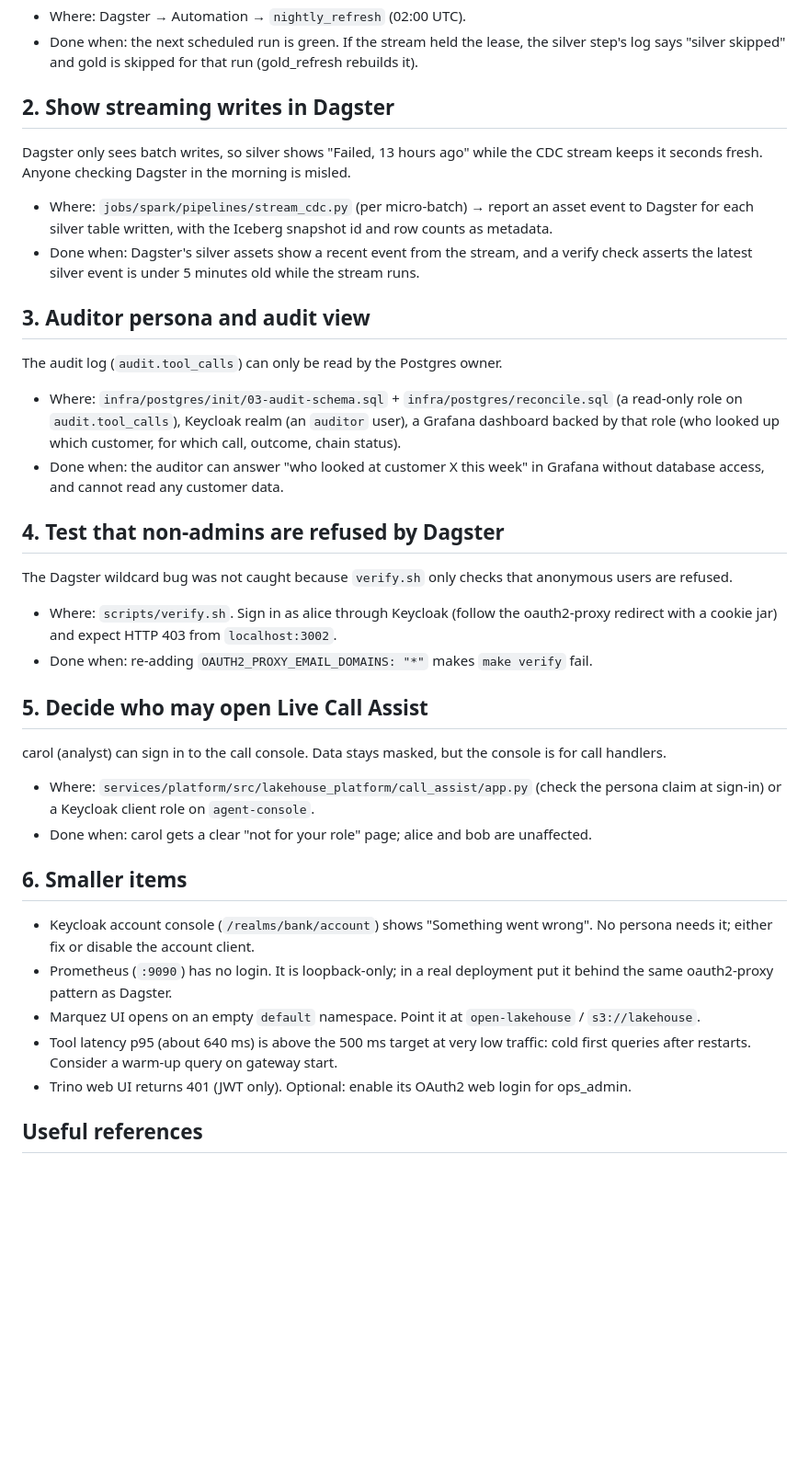
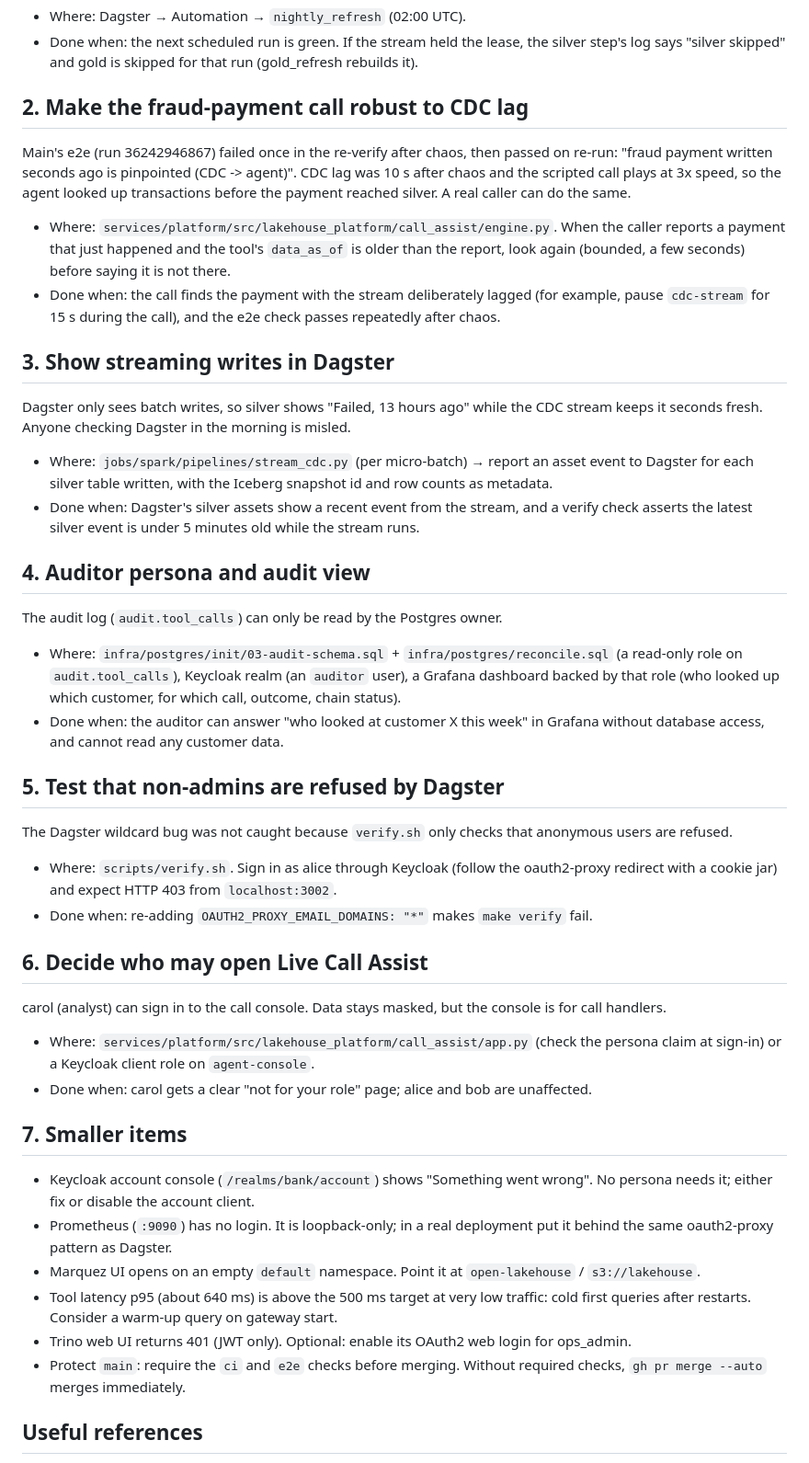
Before and after one commit to cloudcruncher/open-lakehouse, a Markdown page: docs/next-steps.md, the part around the change. Shown at 92% size. GitHub-like rendering; blank space fills up the shorter version.

Commit message:
Next steps: flaky CDC-to-agent check after chaos, protect main
Co-Authored-By: Claude Opus 5.5 <noreply@anthropic.com>

```diff
--- a/docs/next-steps.md
+++ b/docs/next-steps.md
@@ -12,7 +12,18 @@ The fix is covered by a verify check, but the schedule has not yet run with it.
 - Done when: the next scheduled run is green. If the stream held the lease, the silver step's
   log says "silver skipped" and gold is skipped for that run (gold_refresh rebuilds it).
 
-## 2. Show streaming writes in Dagster
+## 2. Make the fraud-payment call robust to CDC lag
+Main's e2e (run 36242946867) failed once in the re-verify after chaos, then passed on re-run:
+"fraud payment written seconds ago is pinpointed (CDC -> agent)". CDC lag was 10 s after chaos and
+the scripted call plays at 3x speed, so the agent looked up transactions before the payment reached
+silver. A real caller can do the same.
+- Where: `services/platform/src/lakehouse_platform/call_assist/engine.py`. When the caller reports
+  a payment that just happened and the tool's `data_as_of` is older than the report, look again
+  (bounded, a few seconds) before saying it is not there.
+- Done when: the call finds the payment with the stream deliberately lagged (for example, pause
+  `cdc-stream` for 15 s during the call), and the e2e check passes repeatedly after chaos.
+
+## 3. Show streaming writes in Dagster
 Dagster only sees batch writes, so silver shows "Failed, 13 hours ago" while the CDC stream keeps
 it seconds fresh. Anyone checking Dagster in the morning is misled.
 - Where: `jobs/spark/pipelines/stream_cdc.py` (per micro-batch) → report an asset event to Dagster
@@ -20,7 +31,7 @@ it seconds fresh. Anyone checking Dagster in the morning is misled.
 - Done when: Dagster's silver assets show a recent event from the stream, and a verify check
   asserts the latest silver event is under 5 minutes old while the stream runs.
 
-## 3. Auditor persona and audit view
+## 4. Auditor persona and audit view
 The audit log (`audit.tool_calls`) can only be read by the Postgres owner.
 - Where: `infra/postgres/init/03-audit-schema.sql` + `infra/postgres/reconcile.sql` (a read-only
   role on `audit.tool_calls`), Keycloak realm (an `auditor` user), a Grafana dashboard backed by
@@ -28,21 +39,21 @@ The audit log (`audit.tool_calls`) can only be read by the Postgres owner.
 - Done when: the auditor can answer "who looked at customer X this week" in Grafana without
   database access, and cannot read any customer data.
 
-## 4. Test that non-admins are refused by Dagster
+## 5. Test that non-admins are refused by Dagster
 The Dagster wildcard bug was not caught because `verify.sh` only checks that anonymous users
 are refused.
 - Where: `scripts/verify.sh`. Sign in as alice through Keycloak (follow the oauth2-proxy redirect
   with a cookie jar) and expect HTTP 403 from `localhost:3002`.
 - Done when: re-adding `OAUTH2_PROXY_EMAIL_DOMAINS: "*"` makes `make verify` fail.
 
-## 5. Decide who may open Live Call Assist
+## 6. Decide who may open Live Call Assist
 carol (analyst) can sign in to the call console. Data stays masked, but the console is for call
 handlers.
 - Where: `services/platform/src/lakehouse_platform/call_assist/app.py` (check the persona claim at
   sign-in) or a Keycloak client role on `agent-console`.
 - Done when: carol gets a clear "not for your role" page; alice and bob are unaffected.
 
-## 6. Smaller items
+## 7. Smaller items
 - Keycloak account console (`/realms/bank/account`) shows "Something went wrong". No persona needs
   it; either fix or disable the account client.
 - Prometheus (`:9090`) has no login. It is loopback-only; in a real deployment put it behind the
@@ -51,6 +62,8 @@ handlers.
 - Tool latency p95 (about 640 ms) is above the 500 ms target at very low traffic: cold first
   queries after restarts. Consider a warm-up query on gateway start.
 - Trino web UI returns 401 (JWT only). Optional: enable its OAuth2 web login for ops_admin.
+- Protect `main`: require the `ci` and `e2e` checks before merging. Without required checks,
+  `gh pr merge --auto` merges immediately.
 
 ## Useful references
 - Persona walkthrough page (access matrix, same query as four colleagues, a day in each job):
```
